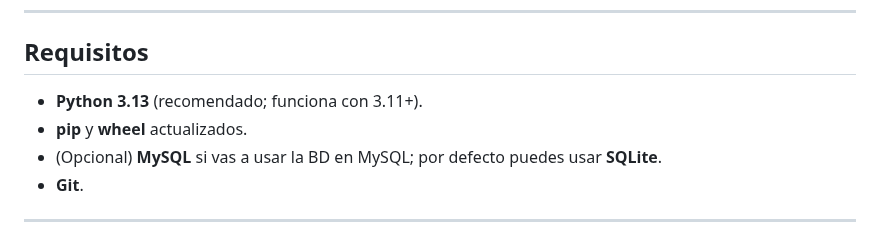
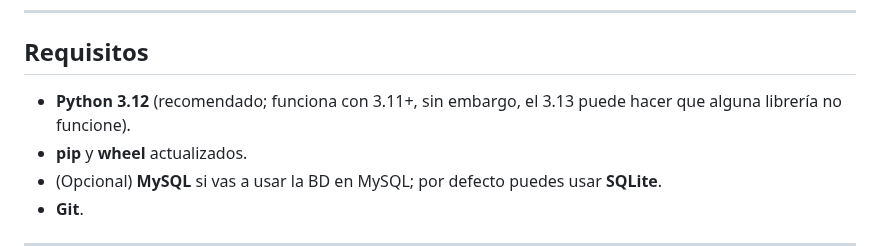
Before and after one commit to luisNP21/Taller1Arquitectura, a Markdown page: README.md, the part around the change. Drawn GitHub-style.

```diff
--- a/README.md
+++ b/README.md
@@ -6,7 +6,7 @@ Guía rápida para clonar, crear entorno, instalar dependencias y ejecutar el pr
 
 ## Requisitos
 
-* **Python 3.13** (recomendado; funciona con 3.11+).
+* **Python 3.12** (recomendado; funciona con 3.11+, sin embargo, el 3.13 puede hacer que alguna librería no funcione).
 * **pip** y **wheel** actualizados.
 * (Opcional) **MySQL** si vas a usar la BD en MySQL; por defecto puedes usar **SQLite**.
 * **Git**.
```
